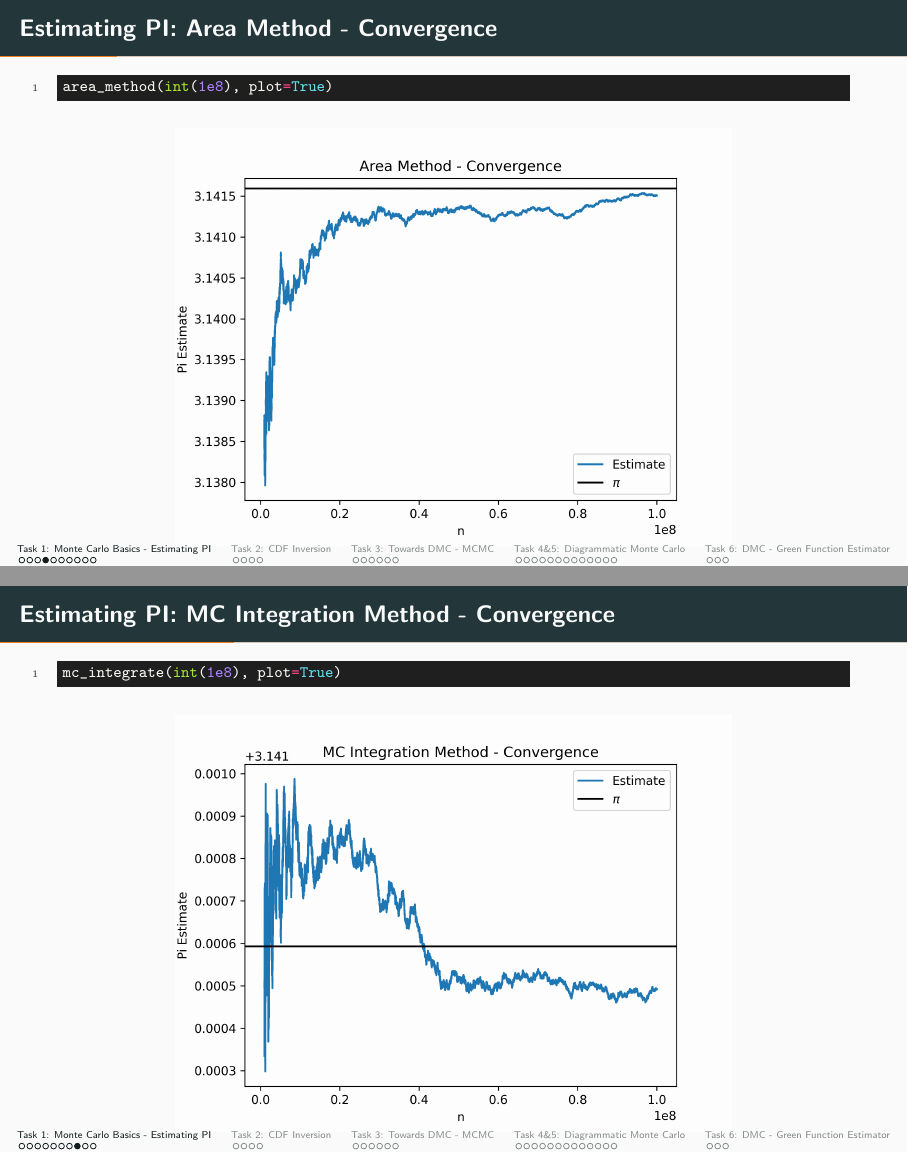
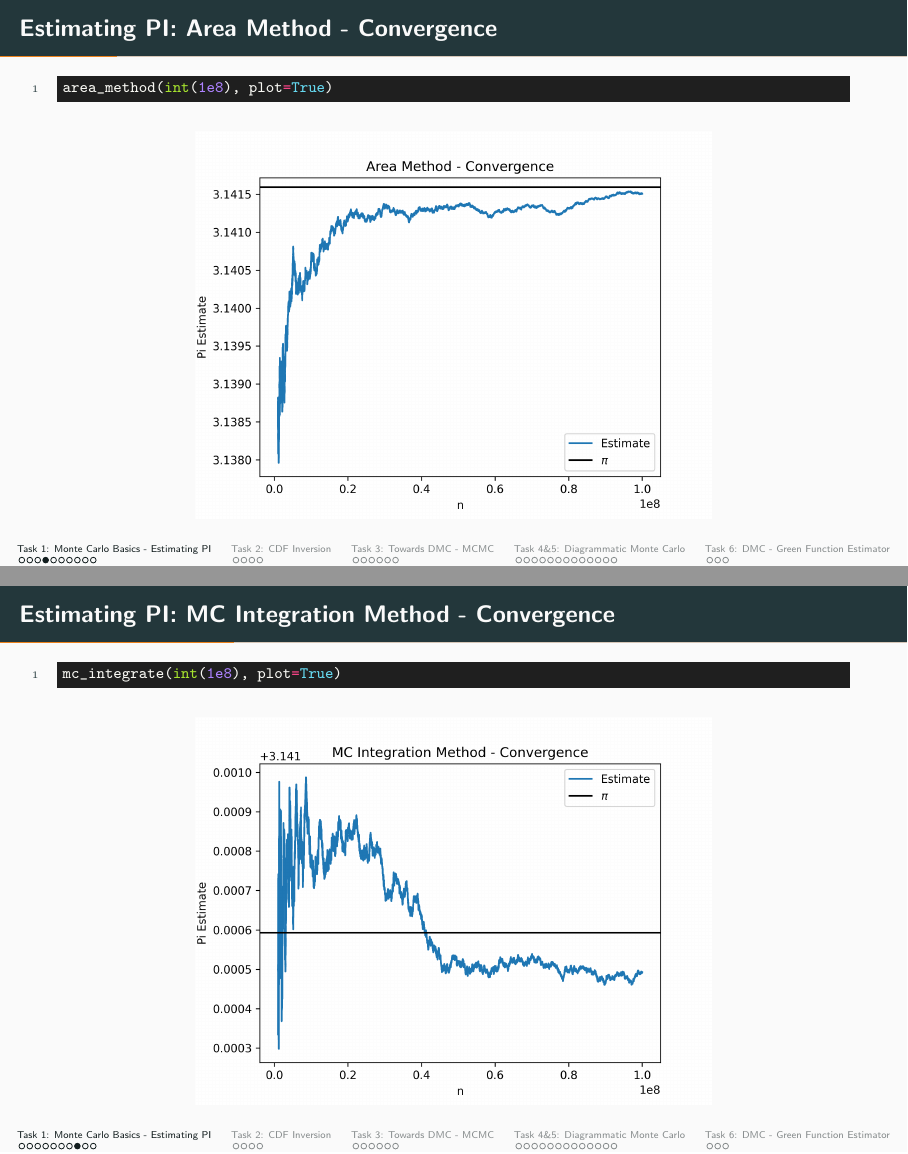
Before and after one commit to jonasmaertens/DiagMC, LaTeX slides (Latex/DMC.tex): pages 6 and 10 of 40, joined at a grey line. Compiled offline with pdfLaTeX.

Commit message:
Latex fine tuning

```diff
--- a/Latex/DMC.tex
+++ b/Latex/DMC.tex
@@ -114,7 +114,7 @@ area_method(int(1e8), plot=True)
   \end{minted}
   \begin{figure}
     \centering
-    \includegraphics[width=0.7\textwidth]{images/area_method_convergence2.png}
+    \includegraphics[width=0.65\textwidth]{images/area_method_convergence2.png}
   \end{figure}
 \end{frame}
 
@@ -210,7 +209,7 @@ mc_integrate(int(1e8), plot=True)
   \end{minted}
   \begin{figure}
     \centering
-    \includegraphics[width=0.7\textwidth]{images/mc_integration_method_convergence2.png}
+    \includegraphics[width=0.65\textwidth]{images/mc_integration_method_convergence2.png}
   \end{figure}
 \end{frame}
 
```
Also changed, not shown: Latex/out/DMC.pdf, Latex/DMC.tex (1 more changed lines), 8 other files.
